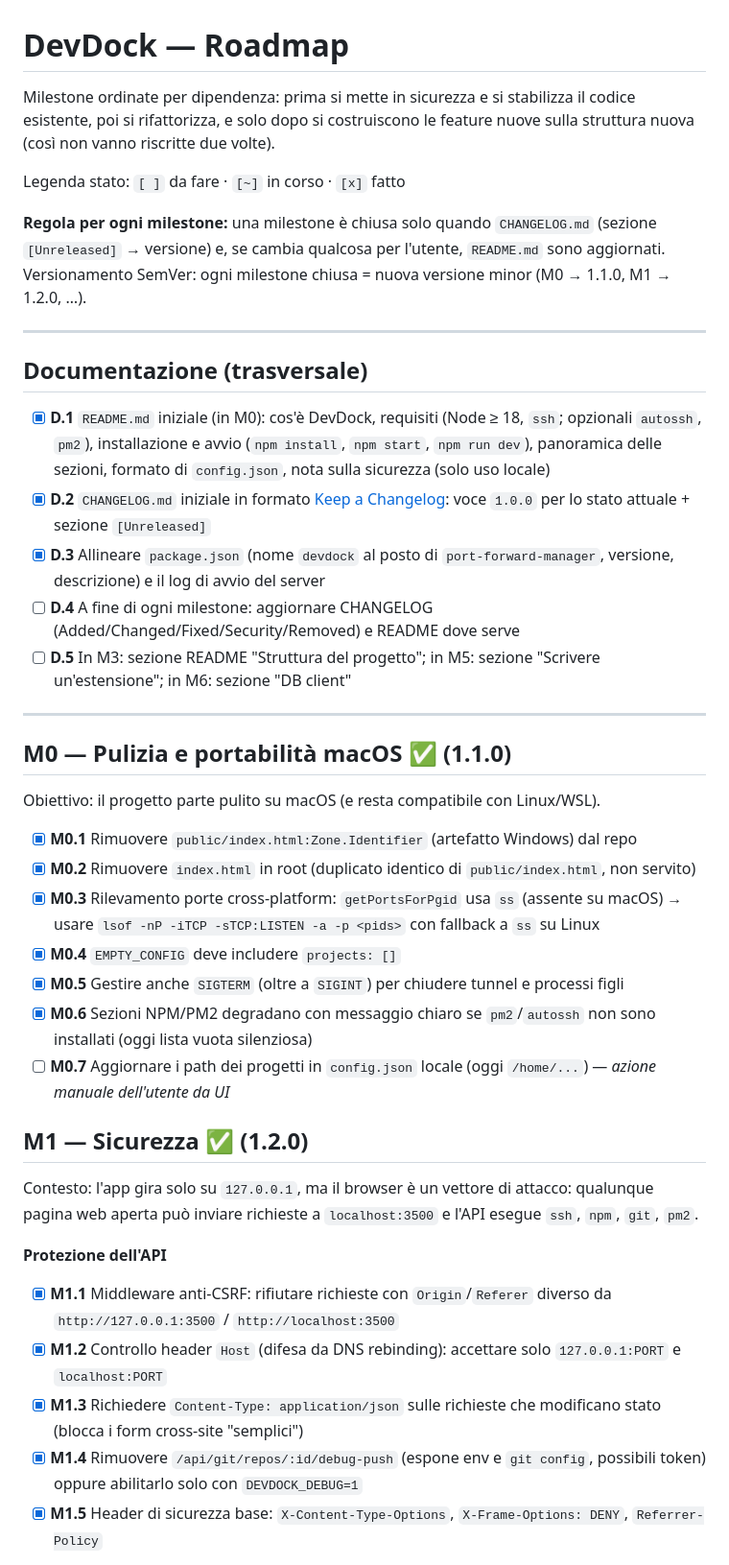
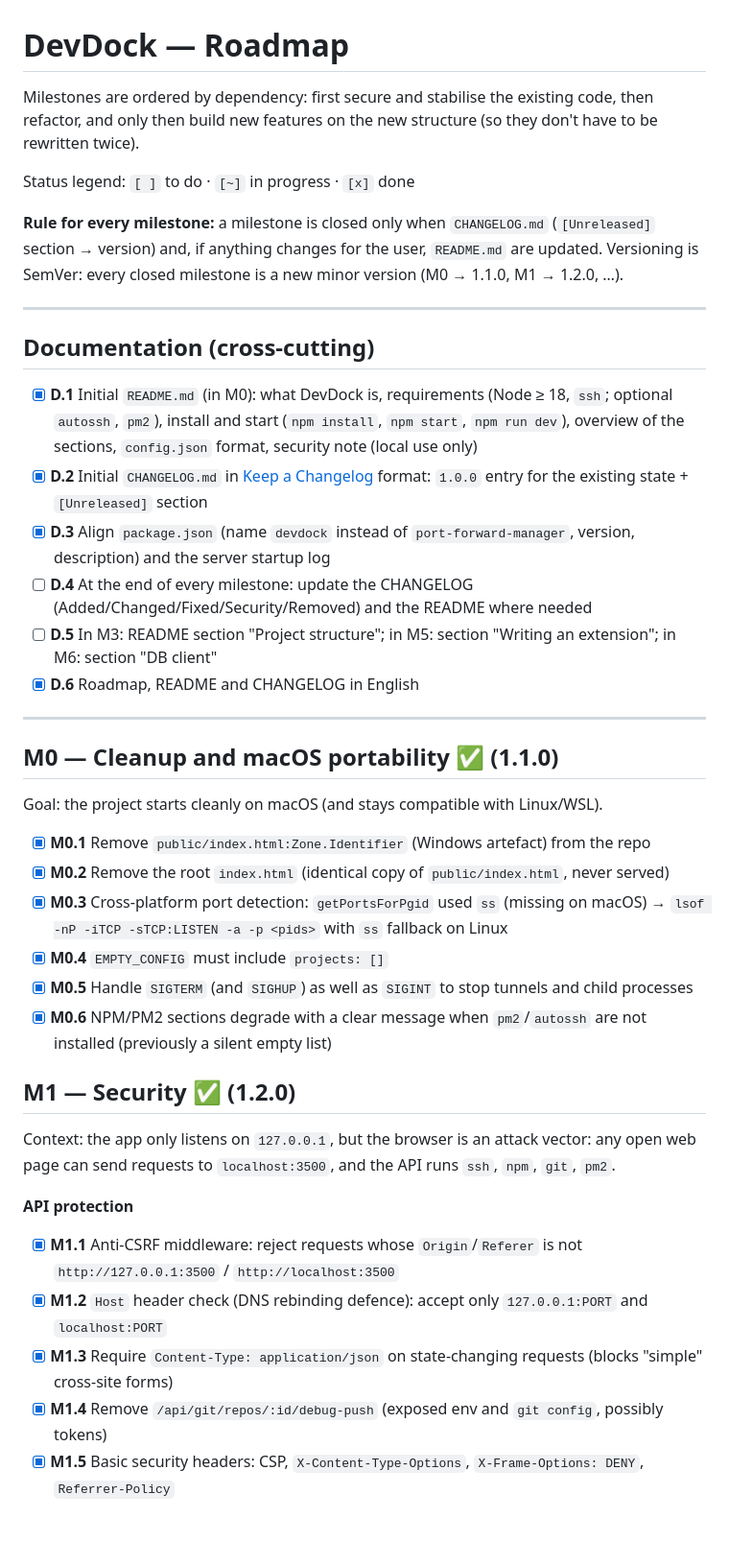
Before and after one commit to codo82/devdock, a Markdown page: ROADMAP.md, the part around one of its changes. Shown at 96% size. GitHub-like rendering; blank space fills up the shorter version.

```diff
--- a/ROADMAP.md
+++ b/ROADMAP.md
@@ -1,43 +1,43 @@
 # DevDock — Roadmap
 
-Milestone ordinate per dipendenza: prima si mette in sicurezza e si stabilizza il codice esistente, poi si rifattorizza, e solo dopo si costruiscono le feature nuove sulla struttura nuova (così non vanno riscritte due volte).
+Milestones are ordered by dependency: first secure and stabilise the existing code, then refactor, and only then build new features on the new structure (so they don't have to be rewritten twice).
 
-Legenda stato: `[ ]` da fare · `[~]` in corso · `[x]` fatto
+Status legend: `[ ]` to do · `[~]` in progress · `[x]` done
 
-**Regola per ogni milestone:** una milestone è chiusa solo quando `CHANGELOG.md` (sezione `[Unreleased]` → versione) e, se cambia qualcosa per l'utente, `README.md` sono aggiornati. Versionamento SemVer: ogni milestone chiusa = nuova versione minor (M0 → 1.1.0, M1 → 1.2.0, …).
+**Rule for every milestone:** a milestone is closed only when `CHANGELOG.md` (`[Unreleased]` section → version) and, if anything changes for the user, `README.md` are updated. Versioning is SemVer: every closed milestone is a new minor version (M0 → 1.1.0, M1 → 1.2.0, …).
 
 ---
 
-## Documentazione (trasversale)
+## Documentation (cross-cutting)
 
-- [x] **D.1** `README.md` iniziale (in M0): cos'è DevDock, requisiti (Node ≥ 18, `ssh`; opzionali `autossh`, `pm2`), installazione e avvio (`npm install`, `npm start`, `npm run dev`), panoramica delle sezioni, formato di `config.json`, nota sulla sicurezza (solo uso locale)
-- [x] **D.2** `CHANGELOG.md` iniziale in formato [Keep a Changelog](https://keepachangelog.com/it/1.1.0/): voce `1.0.0` per lo stato attuale + sezione `[Unreleased]`
-- [x] **D.3** Allineare `package.json` (nome `devdock` al posto di `port-forward-manager`, versione, descrizione) e il log di avvio del server
-- [ ] **D.4** A fine di ogni milestone: aggiornare CHANGELOG (Added/Changed/Fixed/Security/Removed) e README dove serve
-- [ ] **D.5** In M3: sezione README "Struttura del progetto"; in M5: sezione "Scrivere un'estensione"; in M6: sezione "DB client"
+- [x] **D.1** Initial `README.md` (in M0): what DevDock is, requirements (Node ≥ 18, `ssh`; optional `autossh`, `pm2`), install and start (`npm install`, `npm start`, `npm run dev`), overview of the sections, `config.json` format, security note (local use only)
+- [x] **D.2** Initial `CHANGELOG.md` in [Keep a Changelog](https://keepachangelog.com/en/1.1.0/) format: `1.0.0` entry for the existing state + `[Unreleased]` section
+- [x] **D.3** Align `package.json` (name `devdock` instead of `port-forward-manager`, version, description) and the server startup log
+- [ ] **D.4** At the end of every milestone: update the CHANGELOG (Added/Changed/Fixed/Security/Removed) and the README where needed
+- [ ] **D.5** In M3: README section "Project structure"; in M5: section "Writing an extension"; in M6: section "DB client"
+- [x] **D.6** Roadmap, README and CHANGELOG in English
 
 ---
 
-## M0 — Pulizia e portabilità macOS ✅ (1.1.0)
+## M0 — Cleanup and macOS portability ✅ (1.1.0)
 
-Obiettivo: il progetto parte pulito su macOS (e resta compatibile con Linux/WSL).
+Goal: the project starts cleanly on macOS (and stays compatible with Linux/WSL).
 
-- [x] **M0.1** Rimuovere `public/index.html:Zone.Identifier` (artefatto Windows) dal repo
-- [x] **M0.2** Rimuovere `index.html` in root (duplicato identico di `public/index.html`, non servito)
-- [x] **M0.3** Rilevamento porte cross-platform: `getPortsForPgid` usa `ss` (assente su macOS) → usare `lsof -nP -iTCP -sTCP:LISTEN -a -p <pids>` con fallback a `ss` su Linux
-- [x] **M0.4** `EMPTY_CONFIG` deve includere `projects: []`
-- [x] **M0.5** Gestire anche `SIGTERM` (oltre a `SIGINT`) per chiudere tunnel e processi figli
-- [x] **M0.6** Sezioni NPM/PM2 degradano con messaggio chiaro se `pm2`/`autossh` non sono installati (oggi lista vuota silenziosa)
-- [ ] **M0.7** Aggiornare i path dei progetti in `config.json` locale (oggi `/home/...`) — *azione manuale dell'utente da UI*
+- [x] **M0.1** Remove `public/index.html:Zone.Identifier` (Windows artefact) from the repo
+- [x] **M0.2** Remove the root `index.html` (identical copy of `public/index.html`, never served)
+- [x] **M0.3** Cross-platform port detection: `getPortsForPgid` used `ss` (missing on macOS) → `lsof -nP -iTCP -sTCP:LISTEN -a -p <pids>` with `ss` fallback on Linux
+- [x] **M0.4** `EMPTY_CONFIG` must include `projects: []`
+- [x] **M0.5** Handle `SIGTERM` (and `SIGHUP`) as well as `SIGINT` to stop tunnels and child processes
+- [x] **M0.6** NPM/PM2 sections degrade with a clear message when `pm2`/`autossh` are not installed (previously a silent empty list)
 
-## M1 — Sicurezza ✅ (1.2.0)
+## M1 — Security ✅ (1.2.0)
 
-Contesto: l'app gira solo su `127.0.0.1`, ma il browser è un vettore di attacco: qualunque pagina web aperta può inviare richieste a `localhost:3500` e l'API esegue `ssh`, `npm`, `git`, `pm2`.
+Context: the app only listens on `127.0.0.1`, but the browser is an attack vector: any open web page can send requests to `localhost:3500`, and the API runs `ssh`, `npm`, `git`, `pm2`.
 
-**Protezione dell'API**
-- [x] **M1.1** Middleware anti-CSRF: rifiutare richieste con `Origin`/`Referer` diverso da `http://127.0.0.1:3500` / `http://localhost:3500`
-- [x] **M1.2** Controllo header `Host` (difesa da DNS rebinding): accettare solo `127.0.0.1:PORT` e `localhost:PORT`
-- [x] **M1.3** Richiedere `Content-Type: application/json` sulle richieste che modificano stato (blocca i form cross-site "semplici")
-- [x] **M1.4** Rimuovere `/api/git/repos/:id/debug-push` (espone env e `git config`, possibili token) oppure abilitarlo solo con `DEVDOCK_DEBUG=1`
-- [x] **M1.5** Header di sicurezza base: `X-Content-Type-Options`, `X-Frame-Options: DENY`, `Referrer-Policy`
+**API protection**
+- [x] **M1.1** Anti-CSRF middleware: reject requests whose `Origin`/`Referer` is not `http://127.0.0.1:3500` / `http://localhost:3500`
+- [x] **M1.2** `Host` header check (DNS rebinding defence): accept only `127.0.0.1:PORT` and `localhost:PORT`
+- [x] **M1.3** Require `Content-Type: application/json` on state-changing requests (blocks "simple" cross-site forms)
+- [x] **M1.4** Remove `/api/git/repos/:id/debug-push` (exposed env and `git config`, possibly tokens)
+- [x] **M1.5** Basic security headers: CSP, `X-Content-Type-Options`, `X-Frame-Options: DENY`, `Referrer-Policy`
 
```
Also changed, not shown: other parts of ROADMAP.md (+80 -80 lines).
